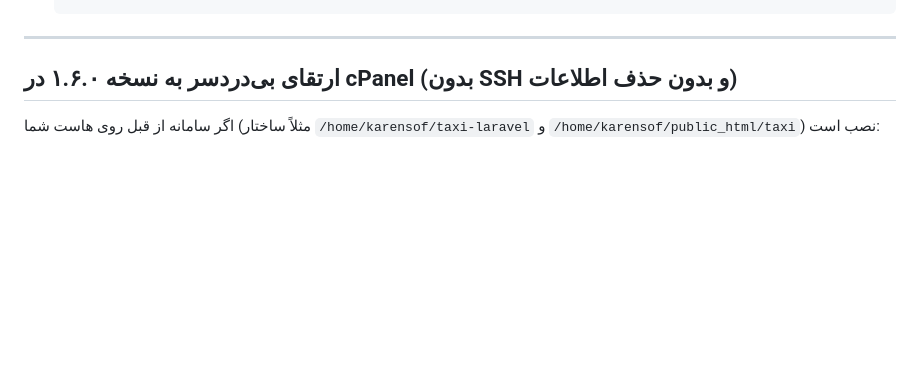
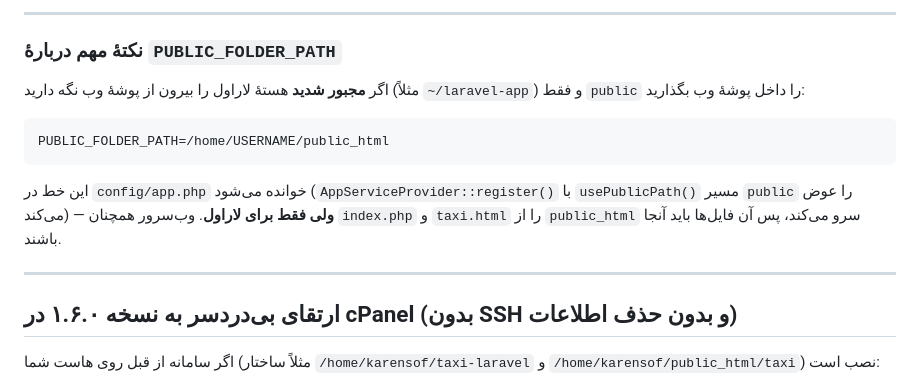
Before and after one commit to rahmaniho/taxi, a Markdown page: deploy/laravel-app/INSTALL.md, the part around one of its changes. GitHub-like rendering; blank space fills up the shorter version.

````diff
--- a/deploy/laravel-app/INSTALL.md
+++ b/deploy/laravel-app/INSTALL.md
@@ -601,3 +675,14 @@ bash bin/cpanel-setup.sh
+---
+
+### نکتهٔ مهم دربارهٔ `PUBLIC_FOLDER_PATH`
+
+اگر **مجبور شدید** هستهٔ لاراول را بیرون از پوشهٔ وب نگه دارید (مثلاً `~/laravel-app`) و فقط `public` را داخل پوشهٔ وب بگذارید:
+
+```dotenv
+PUBLIC_FOLDER_PATH=/home/USERNAME/public_html
+```
+
+این خط در `config/app.php` خوانده می‌شود (`AppServiceProvider::register()` با `usePublicPath()` مسیر `public` را عوض می‌کند) — **ولی فقط برای لاراول**. وب‌سرور همچنان `index.php` و `taxi.html` را از `public_html` سرو می‌کند، پس آن فایل‌ها باید آنجا باشند.
 
 ---
 ## ارتقای بی‌دردسر به نسخه ۱.۶.۰ در cPanel (بدون SSH و بدون حذف اطلاعات)
````
Also changed, not shown: other parts of deploy/laravel-app/INSTALL.md (+81 -7 lines).
